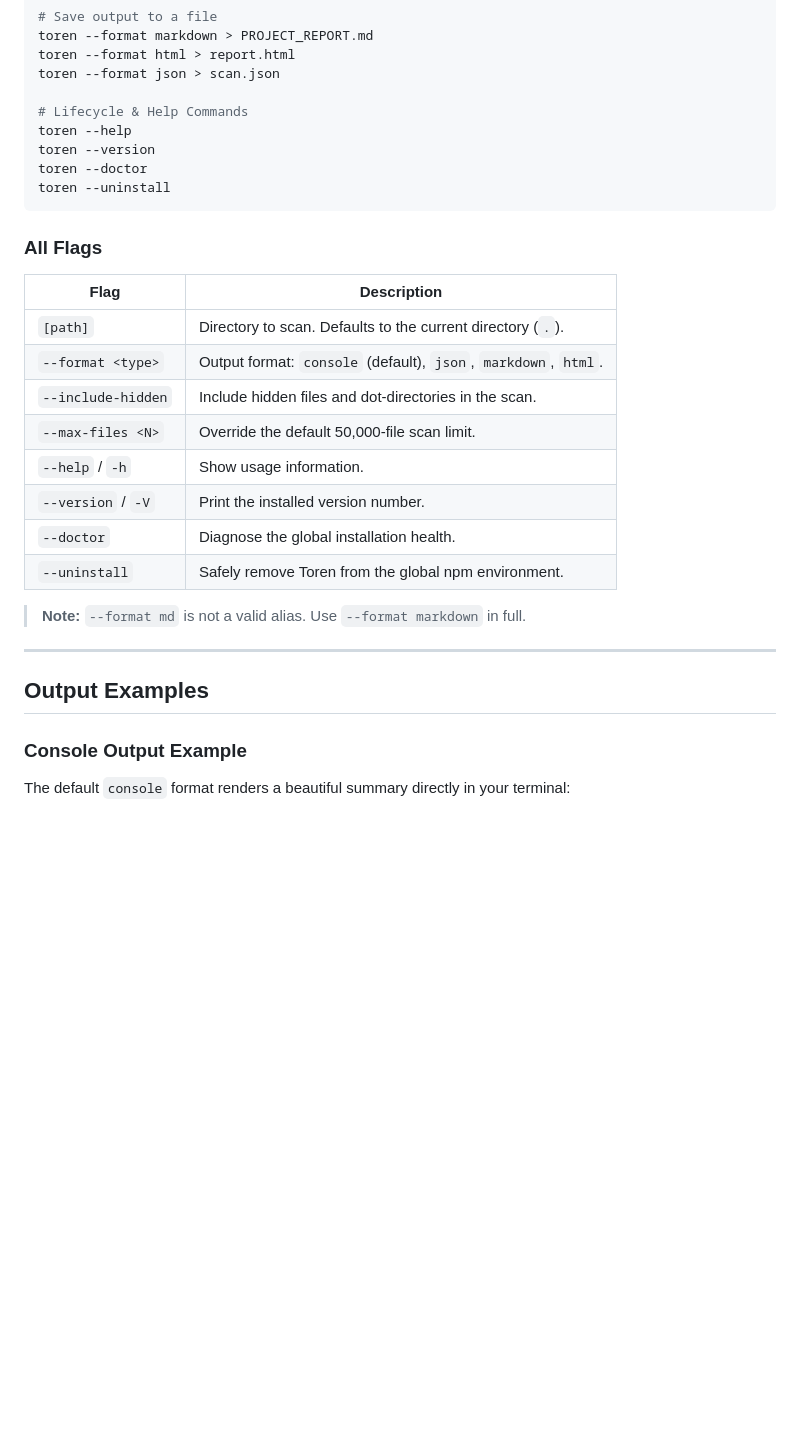
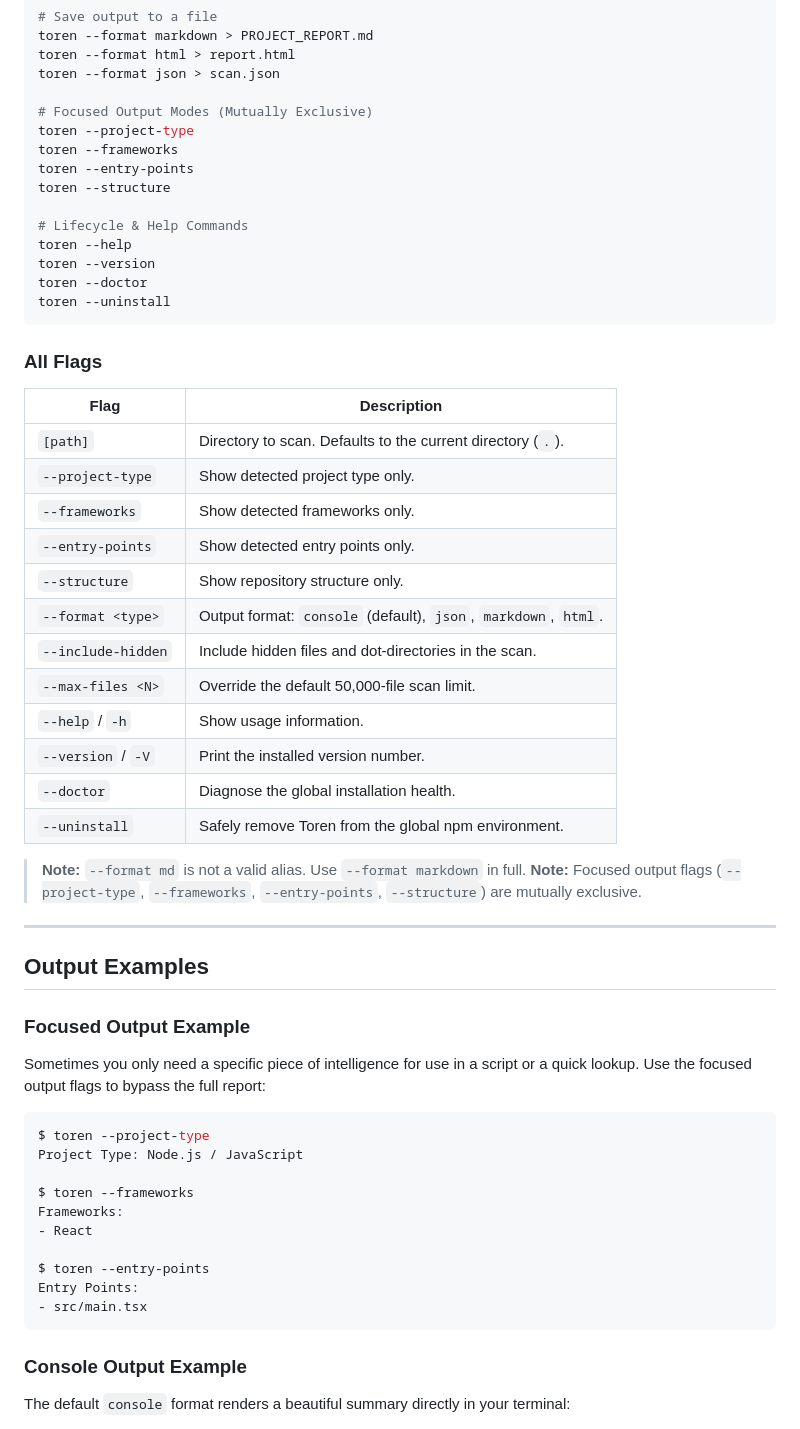
Before and after one commit to lakindudev/toren, a Markdown page: README.md, the part around the change. Rendered like a GitHub page; blank space fills up the shorter version.

Commit message:
feat: add focused output modes and update help documentation

````diff
--- a/README.md
+++ b/README.md
@@ -62,6 +62,12 @@ toren --format markdown > PROJECT_REPORT.md
 toren --format html > report.html
 toren --format json > scan.json
 
+# Focused Output Modes (Mutually Exclusive)
+toren --project-type
+toren --frameworks
+toren --entry-points
+toren --structure
+
 # Lifecycle & Help Commands
 toren --help
 toren --version
@@ -74,6 +80,10 @@ toren --uninstall
 | Flag | Description |
 |------|-------------|
 | `[path]` | Directory to scan. Defaults to the current directory (`.`). |
+| `--project-type` | Show detected project type only. |
+| `--frameworks` | Show detected frameworks only. |
+| `--entry-points` | Show detected entry points only. |
+| `--structure` | Show repository structure only. |
 | `--format <type>` | Output format: `console` (default), `json`, `markdown`, `html`. |
 | `--include-hidden` | Include hidden files and dot-directories in the scan. |
 | `--max-files <N>` | Override the default 50,000-file scan limit. |
@@ -83,10 +93,27 @@ toren --uninstall
 | `--uninstall` | Safely remove Toren from the global npm environment. |
 
 > **Note:** `--format md` is not a valid alias. Use `--format markdown` in full.
+> **Note:** Focused output flags (`--project-type`, `--frameworks`, `--entry-points`, `--structure`) are mutually exclusive.
 
 ---
 
 ## Output Examples
+
+### Focused Output Example
+Sometimes you only need a specific piece of intelligence for use in a script or a quick lookup. Use the focused output flags to bypass the full report:
+
+```bash
+$ toren --project-type
+Project Type: Node.js / JavaScript
+
+$ toren --frameworks
+Frameworks:
+- React
+
+$ toren --entry-points
+Entry Points:
+- src/main.tsx
+```
 
 ### Console Output Example
 The default `console` format renders a beautiful summary directly in your terminal:
````
